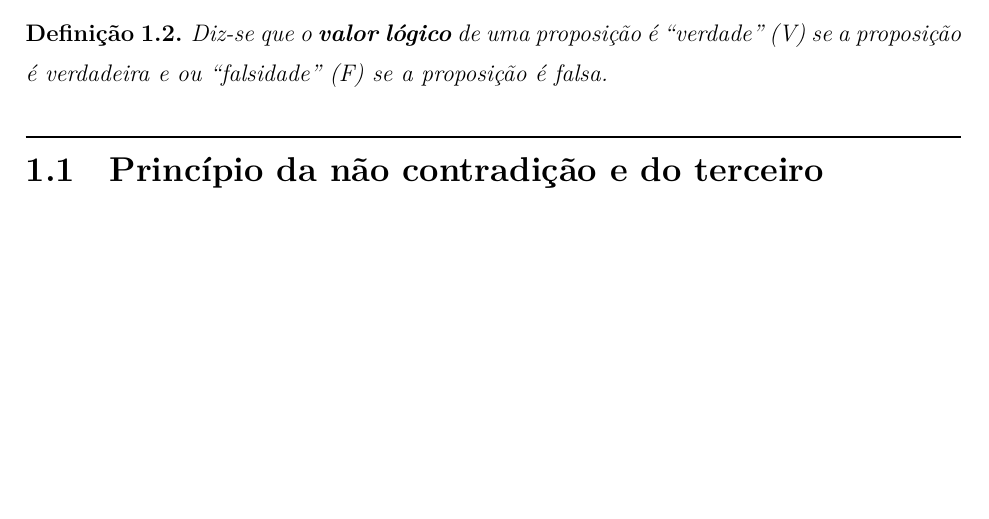
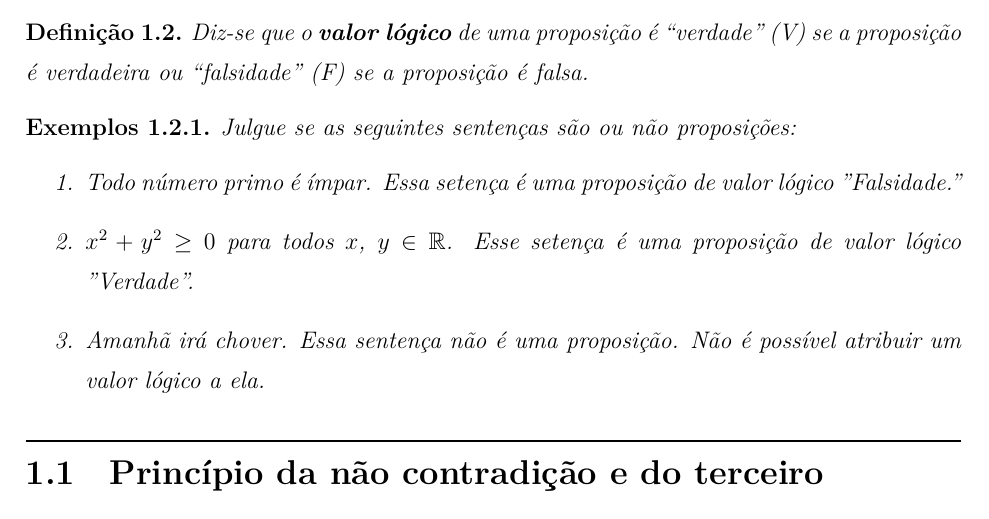
Before and after one commit to jfreitasunb/Algebra-1, a LaTeX book (Algebra_1.tex, which reads teoria-de-conjuntos.tex): part of page 5 of 17, cut so that both start at the same text, the shorter picture padded with empty space. Compiled offline with XeLaTeX.

Commit message:
Exemplos de proposições.

```diff
--- a/teoria-de-conjuntos.tex
+++ b/teoria-de-conjuntos.tex
@@ -10,8 +10,21 @@
 \end{definicao}
 
 \begin{definicao}
-	Diz-se que o \textbf{valor l\'ogico} de uma proposi\c{c}\~ao \'e ``verdade'' (V) se a proposi\c{c}\~ao \'e verdadeira e ou ``falsidade'' (F) se a proposi\c{c}\~ao \'e falsa.
+	Diz-se que o \textbf{valor l\'ogico} de uma proposi\c{c}\~ao \'e ``verdade'' (V) se a proposi\c{c}\~ao \'e verdadeira ou ``falsidade'' (F) se a proposi\c{c}\~ao \'e falsa.
 \end{definicao}
+
+\begin{exemplos}
+	Julgue se as seguintes sentenças são ou não proposições:
+	\begin{enumerate}
+		\item Todo número primo é ímpar.
+		Essa setença é uma proposição de valor lógico "Falsidade."
+		\item $x^2 + y^2 \ge 0$ para todos $x$, $y \in \real$.
+		Esse setença é uma proposição de valor lógico "Verdade".
+		\item Amanhã irá chover.
+		Essa sentença não é uma proposição. Não é possível atribuir um valor lógico a ela.
+	\end{enumerate}
+
+\end{exemplos}
 
 \section{Princ{\'\i}pio da n\~ao contradi\c{c}\~ao e do terceiro exclu{\'\i}do} % (fold)
 \label{sec:principio_da_nao_contradicao_e_do_3}
```
Also changed, not shown: teoria-de-conjuntos.tex (4 more changed lines).
